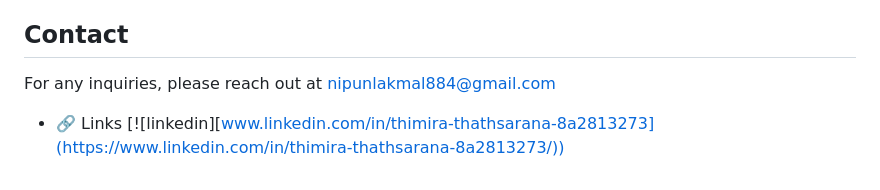
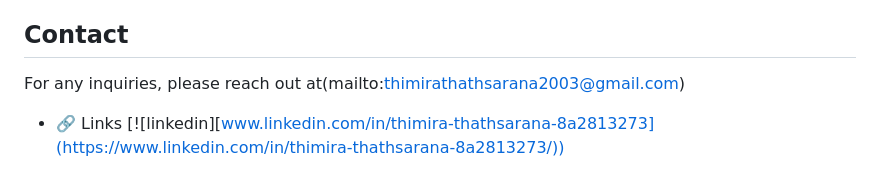
Before and after one commit to ThimiraT/Garment-Z-Project, a Markdown page: README.md, the part around the change. Rendered like a GitHub page.

```diff
--- a/README.md
+++ b/README.md
@@ -107,7 +107,7 @@ Feel free to fork this repository, make improvements, and submit a pull request!
 
 ## Contact
 
-For any inquiries, please reach out at [nipunlakmal884@gmail.com](mailto:thimirathathsarana2003@gmail.com)
+For any inquiries, please reach out at(mailto:thimirathathsarana2003@gmail.com)
 
 
  - 🔗 Links
```
